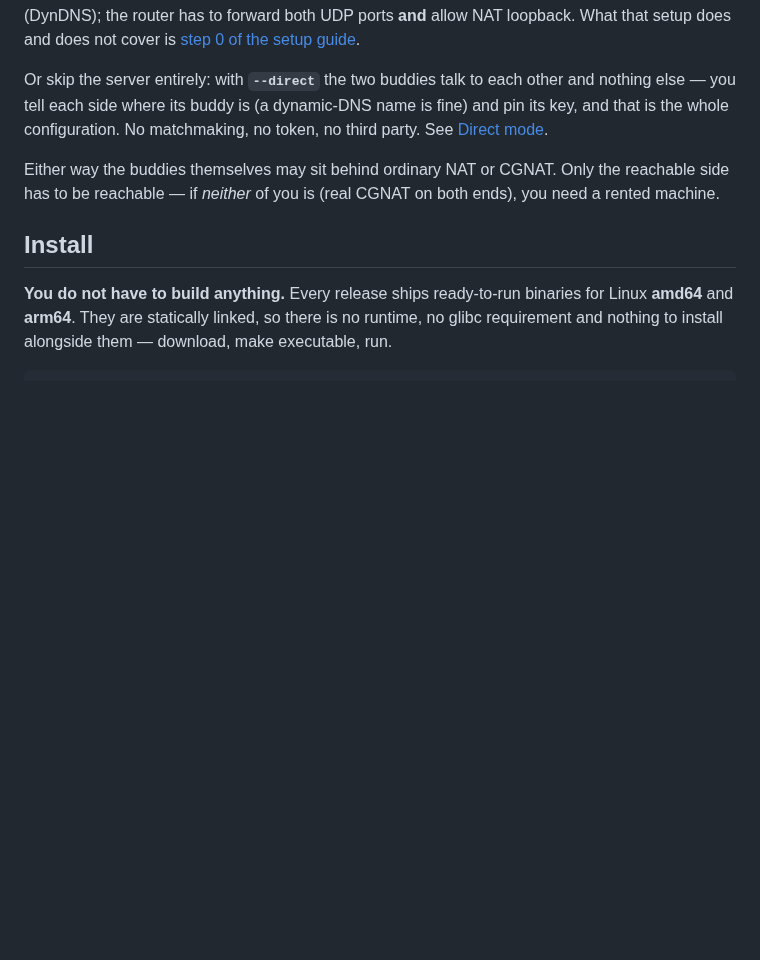
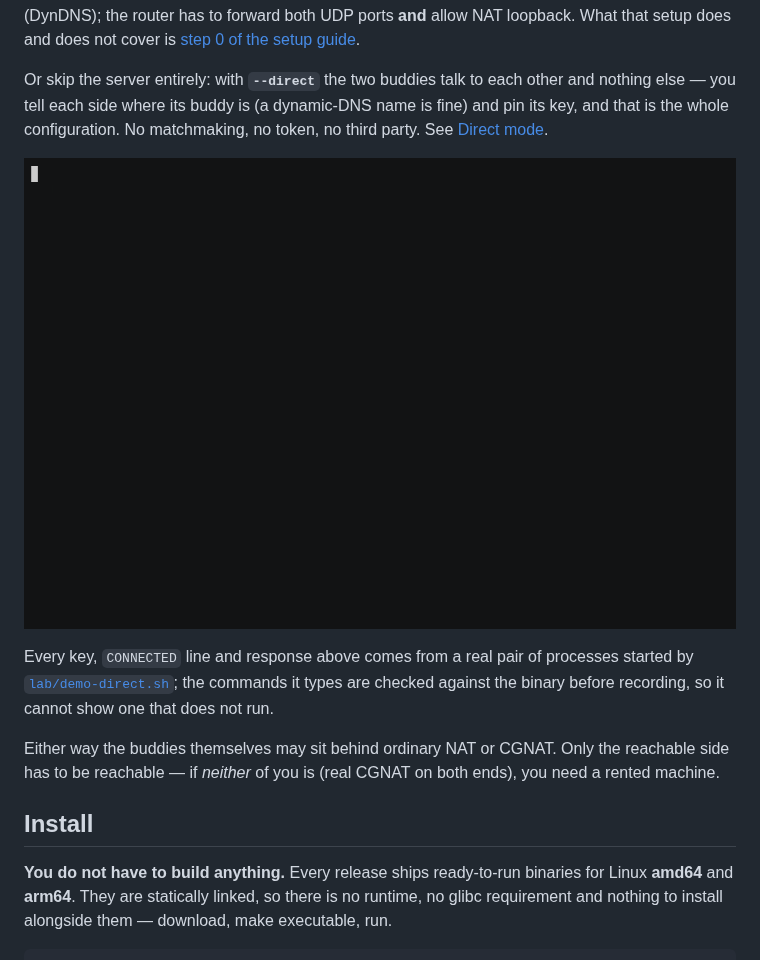
Before and after one commit to TZERO78/buddynet, a Markdown page: README.md, the part around the change. Rendered like a GitHub page; pictures changed too: media/direct-demo.gif (added); blank space fills up the shorter version.

Commit message:
docs(readme): demo GIF for direct mode
Shows the whole mode in three real steps: both sides print their identity, the
reachable side listens on a fixed port, the other dials it by name — then a
service on the first machine answers through the tunnel. No server appears
anywhere, which is the point.

Every key, CONNECTED line and response in the recording comes from a real pair of
buddynet processes that lab/demo-direct.sh starts; nothing is mocked up. The
command LINES are typed out for legibility rather than executed, so verify_cmd()
runs each one against the real binary first and aborts the recording if it does
not come up — the deployment GIF once shipped a headline command that exited 1
because it had drifted past a flag the relay started requiring, and this is the
check that stops a repeat.

Two details worth recording:

- The endpoint shown is `localhost`, because the demo runs both buddies on one
  machine, and the script SAYS so on screen rather than typing a plausible
  hostname it is not really using.
- The CONNECTED lines are trimmed of `key=` (which repeats `partner=`) and
  `remote=`. Untrimmed they are ~125 characters and wrap at the 100-column
  recording width, and a wrapped headline is the first thing a visitor sees.
  Truncating a real line beats rewriting one.

lab/demo-direct.sh needs no lab, no Docker and no server to run.

Co-Authored-By: Claude Opus 5 (1M context) <noreply@anthropic.com>

```diff
--- a/README.md
+++ b/README.md
@@ -72,6 +72,13 @@ other and nothing else — you tell each side where its buddy is (a dynamic-DNS
 name is fine) and pin its key, and that is the whole configuration. No
 matchmaking, no token, no third party. See
 [Direct mode](docs/SETUP.md#direct-mode-no-server-at-all).
+
+![Direct mode: two buddies exchange public keys, one listens on a fixed port, the other dials it by name, and a service is reachable through the tunnel — with no server anywhere](media/direct-demo.gif)
+
+Every key, `CONNECTED` line and response above comes from a real pair of
+processes started by [`lab/demo-direct.sh`](lab/demo-direct.sh); the commands it
+types are checked against the binary before recording, so it cannot show one that
+does not run.
 
 Either way the buddies themselves may sit behind ordinary NAT or CGNAT. Only the
 reachable side has to be reachable — if *neither* of you is (real CGNAT on both
```
Also changed, not shown: 2 other files.
